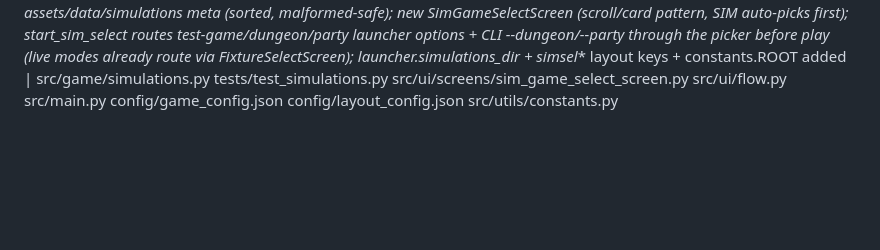
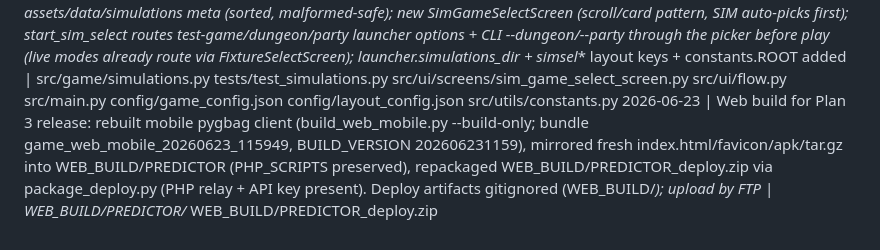
Before and after one commit to drpaj12/PJABs_Fanbidextrous_Game, a Markdown page: log.md, the part around the change. Rendered like a GitHub page; blank space fills up the shorter version.

Commit message:
chore: log Plan 3 web build + deploy zip regeneration
Co-Authored-By: Claude Opus 4.8 (1M context) <noreply@anthropic.com>

```diff
--- a/log.md
+++ b/log.md
@@ -79,3 +79,4 @@ Append one line per session. Never delete old entries.
 2026-06-23 | Plan 3 Task 8: live wall clock (HH:MM, strftime/pygbag-safe) + actual match scoreline banner on both play screens via reusable widgets.draw_match_banner + wall_clock_str; party banner shows home-away goals/minute/status from coord.view()['match'], dungeon from feed/session match line | src/ui/widgets.py src/ui/screens/dungeon_play_screen.py src/ui/screens/party_play_screen.py config/layout_config.json
 2026-06-23 | Plan 3 Task 6: end-of-half party recap screen (DungeonHalfScreen): percent done, depth N of T, per-player gold pots, last recap_log_lines crawl-log lines, Continue button (tap or SIM 's'); wired into both DungeonSimFlow and DungeonPartyFlow at the half-1->shop transition via _to_half_recap (sim uses session percent/treasury/log, party reads coord.view()); construct+continue smoke OK, both party smokes still OK | src/ui/screens/status_screens.py src/ui/flow.py config/layout_config.json config/game_config.json
 2026-06-23 | Plan 3 Task 9: game picker in ALL modes; pure list_simulations(root, dir)->SimGame scans assets/data/simulations meta (sorted, malformed-safe); new SimGameSelectScreen (scroll/card pattern, SIM auto-picks first); start_sim_select routes test-game/dungeon/party launcher options + CLI --dungeon/--party through the picker before play (live modes already route via FixtureSelectScreen); launcher.simulations_dir + simsel_* layout keys + constants.ROOT added | src/game/simulations.py tests/test_simulations.py src/ui/screens/sim_game_select_screen.py src/ui/flow.py src/main.py config/game_config.json config/layout_config.json src/utils/constants.py
+2026-06-23 | Web build for Plan 3 release: rebuilt mobile pygbag client (build_web_mobile.py --build-only; bundle game_web_mobile_20260623_115949, BUILD_VERSION 202606231159), mirrored fresh index.html/favicon/apk/tar.gz into WEB_BUILD/PREDICTOR (PHP_SCRIPTS preserved), repackaged WEB_BUILD/PREDICTOR_deploy.zip via package_deploy.py (PHP relay + API key present). Deploy artifacts gitignored (WEB_BUILD/*); upload by FTP | WEB_BUILD/PREDICTOR/* WEB_BUILD/PREDICTOR_deploy.zip
```
